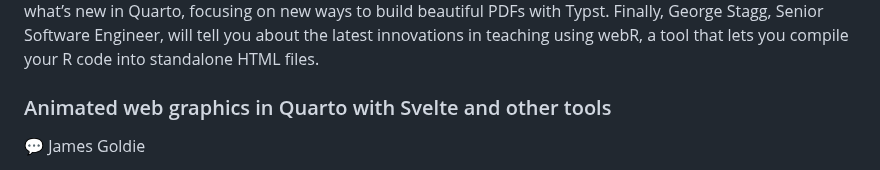
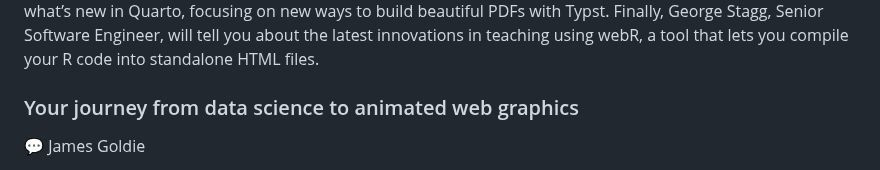
Before and after one commit to rstudio/rstudio-conf, a Markdown page: 2024/README.md, the part around one of its changes. Rendered like a GitHub page.

Commit message:
Update README.md - James Goldie's talk (#130)
Sounds good on the title update. Thank you!

```diff
--- a/2024/README.md
+++ b/2024/README.md
@@ -722,7 +722,7 @@ Slides | GitHub Repo
 
 Please join us for our first Posit keynote, where we’ll tell you about our mission, our products, and some of the exciting things we’ve been working on over the last year. Hadley Wickham, Chief Scientist, will talk briefly about Posit’s mission and products, before introducing the three speakers who will update you on some of the coolest projects we’ve worked on over the last year. James Blair, Senior Product Manager, will give you the latest on our partnerships with Databricks and Snowflake, and how we’re building seamless integrations that let you focus on data science instead of dealing with technical details. Charlotte Wickham, Developer Educator, will show you what’s new in Quarto, focusing on new ways to build beautiful PDFs with Typst. Finally, George Stagg, Senior Software Engineer, will tell you about the latest innovations in teaching using webR, a tool that lets you compile your R code into standalone HTML files.
 
-### Animated web graphics in Quarto with Svelte and other tools
+### Your journey from data science to animated web graphics
 💬 James Goldie
 
 Quarto makes web graphics accessible to data scientists, letting them write Observable JavaScript (OJS) right alongside the languages they already use, like R and Python. OJS is powerful, but making graphics that animate and transition can be a challenge. In this talk I'll demonstrate ways to use Quarto and OJS with graphics libraries to make them react and animate according to your data. We'll even look at making bespoke, reactive graphics with Svelte and D3.js using Sverto, a Quarto extension designed to help you on your web graphics journey.
```
Also changed, not shown: other parts of 2024/README.md (+1 -1 lines).
